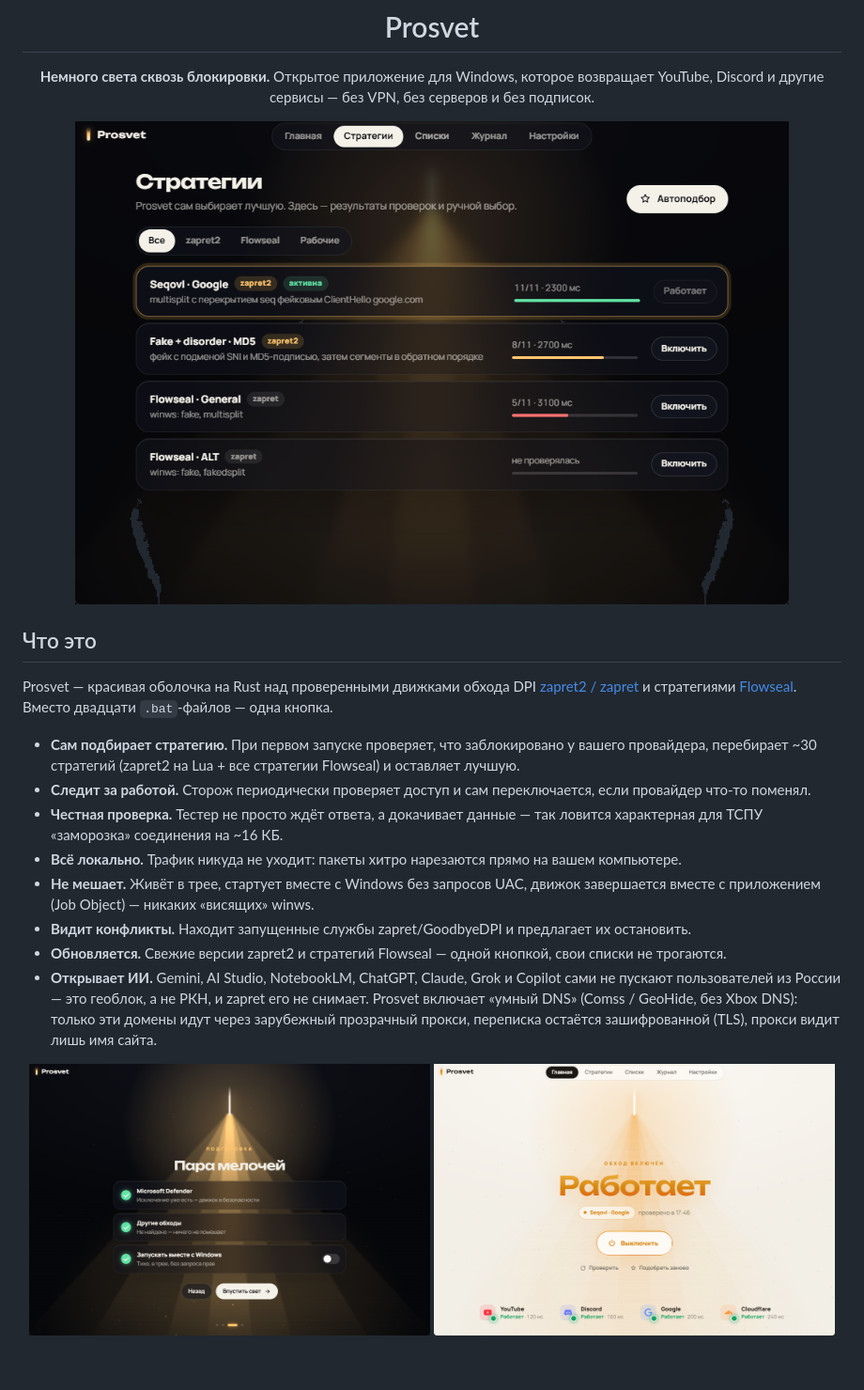
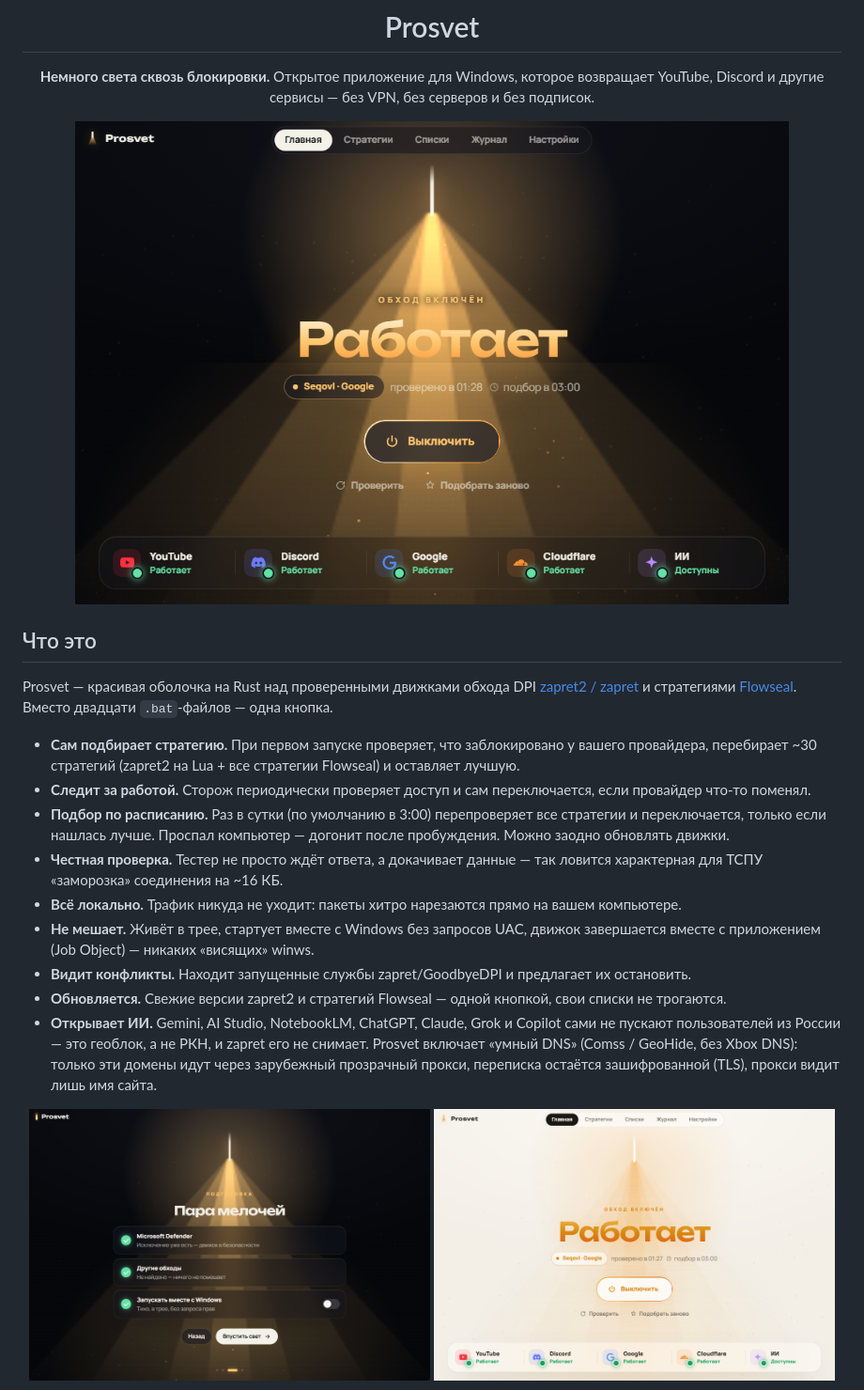
Before and after one commit to Ivantech123/Prosvet_antizapret_app, a Markdown page: README.md, the part around one of its changes. Shown at 94% size. Drawn GitHub-style; pictures changed too: docs/home-light.png, docs/home.png; blank space fills up the shorter version.

```diff
--- a/README.md
+++ b/README.md
@@ -23,6 +23,8 @@ Prosvet — красивая оболочка на Rust над проверен
   перебирает ~30 стратегий (zapret2 на Lua + все стратегии Flowseal) и оставляет лучшую.
 - **Следит за работой.** Сторож периодически проверяет доступ и сам переключается,
   если провайдер что-то поменял.
+- **Подбор по расписанию.** Раз в сутки (по умолчанию в 3:00) перепроверяет все стратегии и переключается,
+  только если нашлась лучше. Проспал компьютер — догонит после пробуждения. Можно заодно обновлять движки.
 - **Честная проверка.** Тестер не просто ждёт ответа, а докачивает данные —
   так ловится характерная для ТСПУ «заморозка» соединения на ~16 КБ.
 - **Всё локально.** Трафик никуда не уходит: пакеты хитро нарезаются прямо на вашем компьютере.
```
Also changed, not shown: other parts of README.md (+3 -2 lines), docs/strategies.png, 13 other files.
